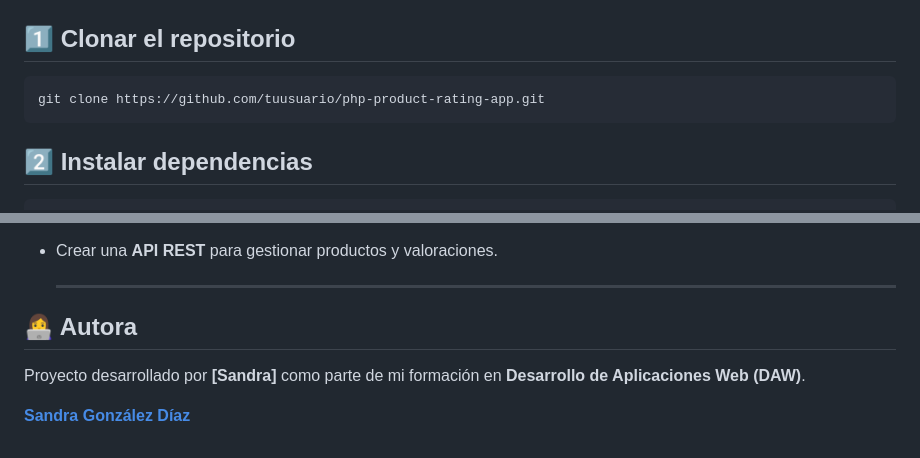
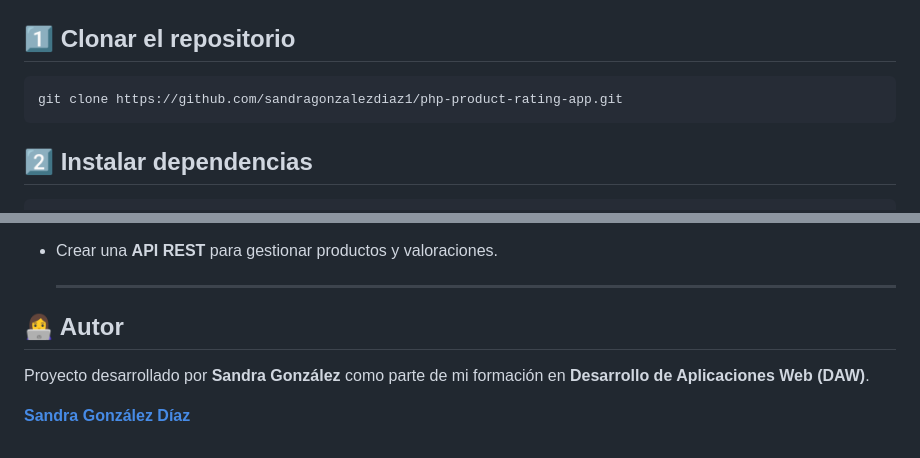
Before and after one commit to sandragonzalezdiaz1/php-product-rating-app, a Markdown page: README.md, 2 parts joined by grey strips. Rendered like a GitHub page.

````diff
--- a/README.md
+++ b/README.md
@@ -64,7 +64,7 @@ Además, el proyecto busca simular una **estructura de aplicación real**, aplic
 ## 1️⃣ Clonar el repositorio
 
 ```bash
-git clone https://github.com/tuusuario/php-product-rating-app.git
+git clone https://github.com/sandragonzalezdiaz1/php-product-rating-app.git
 ```
 ## 2️⃣ Instalar dependencias
 
@@ -148,8 +148,8 @@ Este enfoque facilita el mantenimiento, la escalabilidad y la claridad del códi
 - Crear una **API REST** para gestionar productos y valoraciones.
 
   ---
-## 👩‍💻 Autora
+## 👩‍💻 Autor
 
-Proyecto desarrollado por **[Sandra]** como parte de mi formación en **Desarrollo de Aplicaciones Web (DAW)**.
+Proyecto desarrollado por **Sandra González** como parte de mi formación en **Desarrollo de Aplicaciones Web (DAW)**.
 
 **[Sandra González Díaz](https://github.com/sandragonzalezdiaz1)**
````
